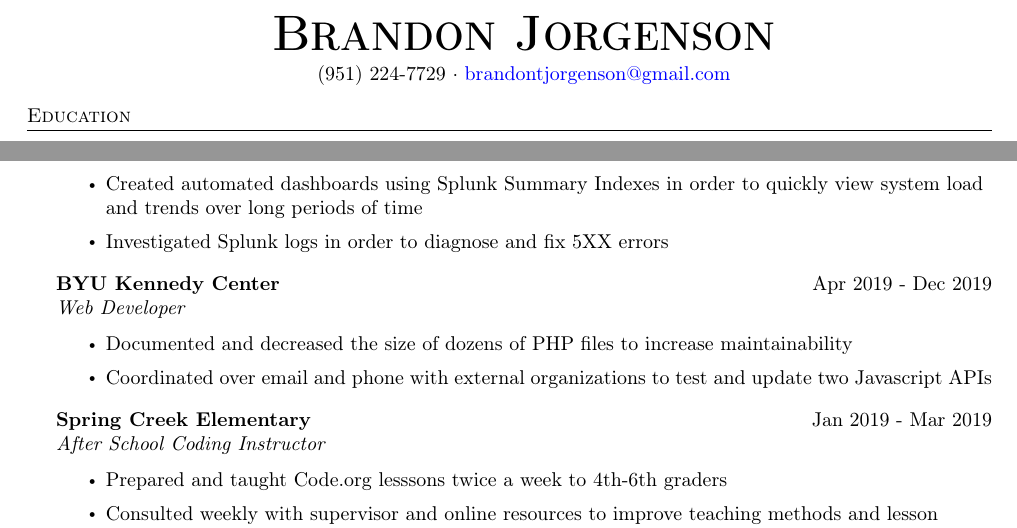
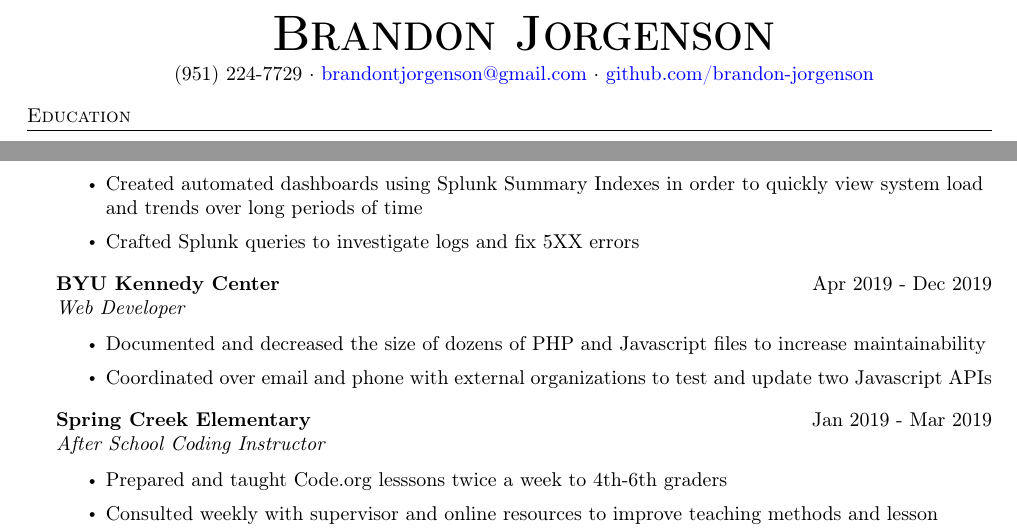
Before and after one commit to brandon-jorgenson/resume, a LaTeX CV (resume.tex): two parts of the page, joined at a grey line, cut so that both start at the same text. Compiled offline with pdfLaTeX.

Commit message:
add github link and modify some bullet points

```diff
--- a/resume.tex
+++ b/resume.tex
@@ -28,7 +28,7 @@
 \begin{center}
 	{\Huge \scshape \textbf {Brandon Jorgenson}}\\
     \vspace{1mm}
-	(951) 224-7729 $\cdot$ \href{mailto:brandontjorgenson@gmail.com}{brandontjorgenson@gmail.com}\\
+	(951) 224-7729 $\cdot$ \href{mailto:brandontjorgenson@gmail.com}{brandontjorgenson@gmail.com} $\cdot$ \href{https://github.com/brandon-jorgenson}{github.com/brandon-jorgenson}\\
 \end{center}
 
 %==== Education ====%
@@ -55,14 +55,14 @@ B.S. Computer Science  \hfill {GPA: 3.82}\\
 \begin{itemize} \itemsep 1pt
 	\item Designed and ran multiple Apache Spark programs on AWS EMR and analyzed over one billion records
 	\item Created automated dashboards using Splunk Summary Indexes in order to quickly view system load and trends over long periods of time
-	\item Investigated Splunk logs in order to diagnose and fix 5XX errors
+	\item Crafted Splunk queries to investigate logs and fix 5XX errors
 
 \end{itemize}
 \textbf{BYU Kennedy Center} \hfill Apr 2019 - Dec 2019\\
 \textit{Web Developer}\\
 \vspace{-1mm}
 \begin{itemize} \itemsep 1pt
-	\item Documented and decreased the size of dozens of PHP files to increase maintainability
+	\item Documented and decreased the size of dozens of PHP and Javascript files to increase maintainability
 	\item Coordinated over email and phone with external organizations to test and update two Javascript APIs
 \end{itemize}
 \textbf{Spring Creek Elementary} \hfill Jan 2019 - Mar 2019\\
```
Also changed, not shown: resume.pdf.
